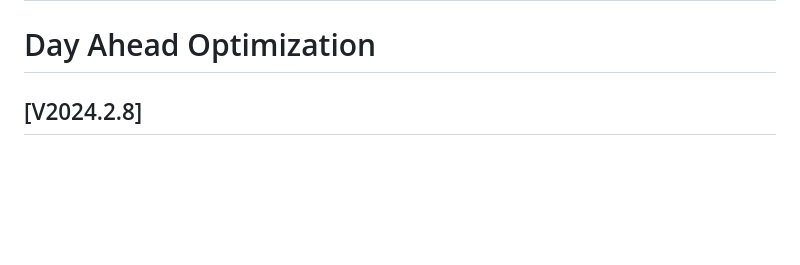
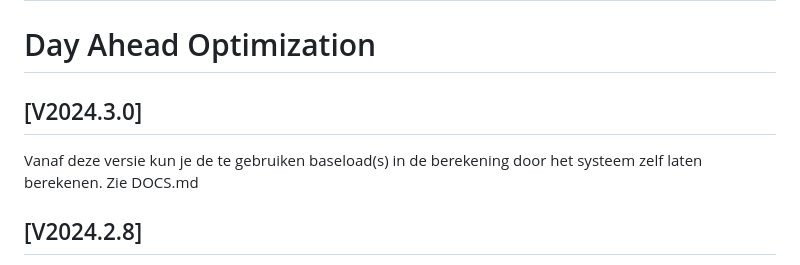
Before and after one commit to corneel27/day-ahead, a Markdown page: dao/CHANGELOG.md, the part around the change. GitHub-like rendering; blank space fills up the shorter version.

Commit message:
Addon versie 2024.3.0 Een nieuwe versie met daarin de mogelijkheid om zelf dynamisch(!) je baseload per weekdag te berekenen.

```diff
--- a/dao/CHANGELOG.md
+++ b/dao/CHANGELOG.md
@@ -1,5 +1,8 @@
 # Changelog 刀 DAO
 # Day Ahead Optimization
+## [V2024.3.0]
+Vanaf deze versie kun je de te gebruiken baseload(s) in de berekening door het systeem zelf laten berekenen.
+Zie DOCS.md
 
 ## [V2024.2.8]
 Er zat een fout in de opgehaalde meteogegevens. In tegenstelling tot de documentatie van
```
Also changed, not shown: dao/DOCS.md (+13 -11 lines), dao/images/Img_8.png, 7 other files.
